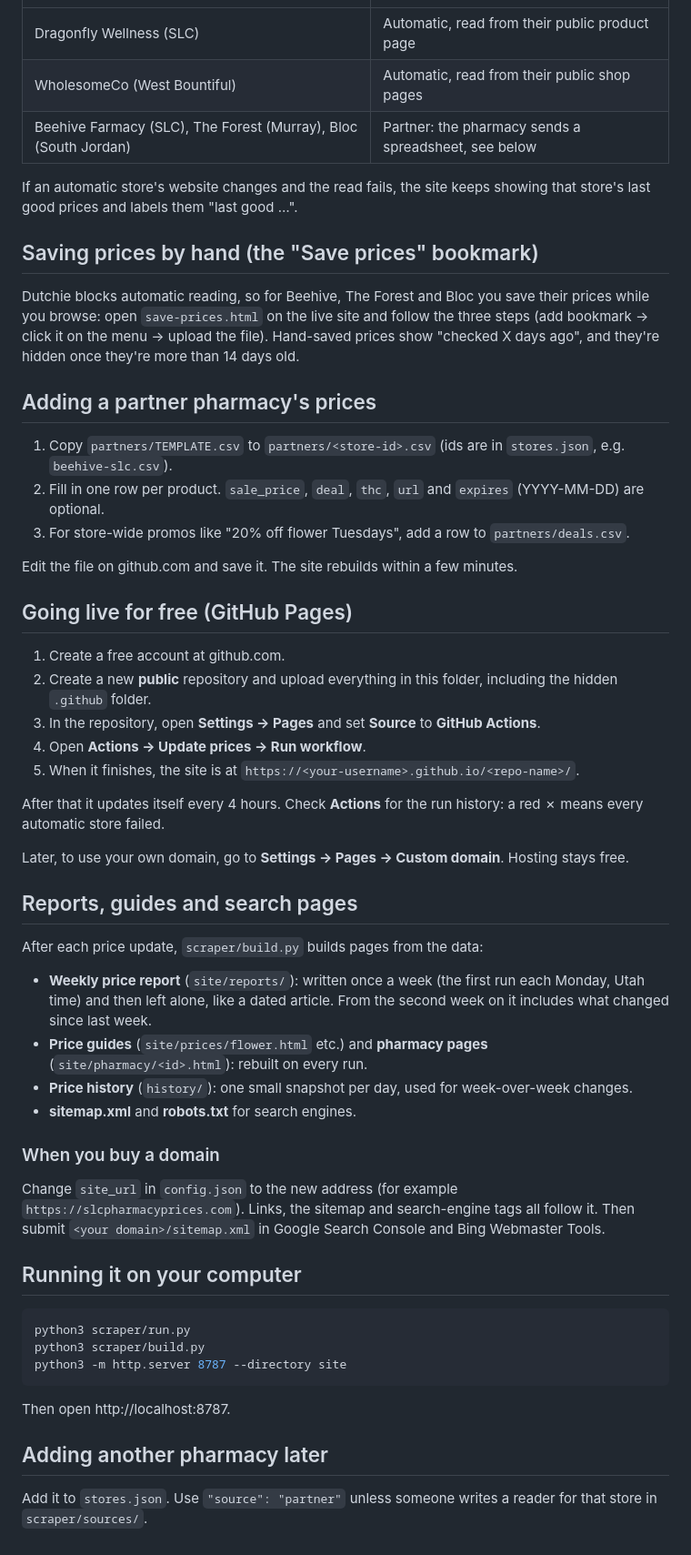
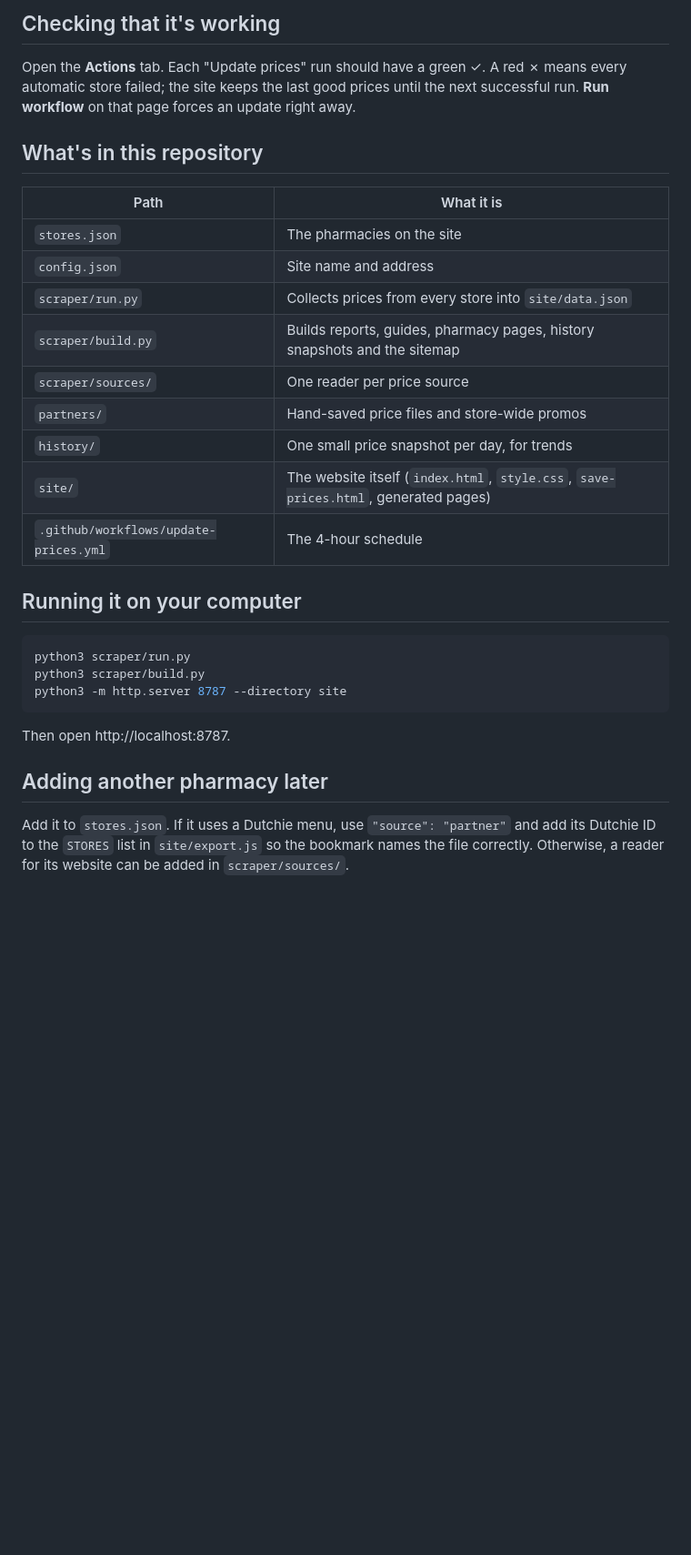
Before and after one commit to CANN3DC0RN/slc-pharmacy-prices, a Markdown page: README.md, the part around one of its changes. Shown at 91% size. Drawn GitHub-style; blank space fills up the shorter version.

Commit message:
Update README for the current site, sources and weekly routine
Co-Authored-By: Claude Opus 5.5 <noreply@anthropic.com>

```diff
--- a/README.md
+++ b/README.md
@@ -9,48 +56,20 @@ Every 4 hours, a free GitHub job collects the latest prices and republishes the
+## Checking that it's working
+
+Open the **Actions** tab. Each "Update prices" run should have a green ✓. A red ✗ means every automatic store failed; the site keeps the last good prices until the next successful run. **Run workflow** on that page forces an update right away.
+
+## What's in this repository
+
+| Path | What it is |
 |---|---|
-| Dragonfly Wellness (SLC) | Automatic, read from their public product page |
-| WholesomeCo (West Bountiful) | Automatic, read from their public shop pages |
-| Beehive Farmacy (SLC), The Forest (Murray), Bloc (South Jordan) | Partner: the pharmacy sends a spreadsheet, see below |
-
-If an automatic store's website changes and the read fails, the site keeps showing that store's last good prices and labels them "last good …".
-
-## Saving prices by hand (the "Save prices" bookmark)
-
-Dutchie blocks automatic reading, so for Beehive, The Forest and Bloc you save their prices while you browse:
-open `save-prices.html` on the live site and follow the three steps (add bookmark → click it on the menu → upload the file).
-Hand-saved prices show "checked X days ago", and they're hidden once they're more than 14 days old.
-
-## Adding a partner pharmacy's prices
-
-1. Copy `partners/TEMPLATE.csv` to `partners/<store-id>.csv` (ids are in `stores.json`, e.g. `beehive-slc.csv`).
-2. Fill in one row per product. `sale_price`, `deal`, `thc`, `url` and `expires` (YYYY-MM-DD) are optional.
-3. For store-wide promos like "20% off flower Tuesdays", add a row to `partners/deals.csv`.
-
-Edit the file on github.com and save it. The site rebuilds within a few minutes.
-
-## Going live for free (GitHub Pages)
-
-1. Create a free account at github.com.
-2. Create a new **public** repository and upload everything in this folder, including the hidden `.github` folder.
-3. In the repository, open **Settings → Pages** and set **Source** to **GitHub Actions**.
-4. Open **Actions → Update prices → Run workflow**.
-5. When it finishes, the site is at `https://<your-username>.github.io/<repo-name>/`.
-
-After that it updates itself every 4 hours. Check **Actions** for the run history: a red ✗ means every automatic store failed.
-
-Later, to use your own domain, go to **Settings → Pages → Custom domain**. Hosting stays free.
-
-## Reports, guides and search pages
-
-After each price update, `scraper/build.py` builds pages from the data:
-
-- **Weekly price report** (`site/reports/`): written once a week (the first run each Monday, Utah time) and then left alone, like a dated article. From the second week on it includes what changed since last week.
-- **Price guides** (`site/prices/flower.html` etc.) and **pharmacy pages** (`site/pharmacy/<id>.html`): rebuilt on every run.
-- **Price history** (`history/`): one small snapshot per day, used for week-over-week changes.
-- **sitemap.xml** and **robots.txt** for search engines.
-
-### When you buy a domain
-
-Change `site_url` in `config.json` to the new address (for example `https://slcpharmacyprices.com`). Links, the sitemap and search-engine tags all follow it. Then submit `<your domain>/sitemap.xml` in Google Search Console and Bing Webmaster Tools.
+| `stores.json` | The pharmacies on the site |
+| `config.json` | Site name and address |
+| `scraper/run.py` | Collects prices from every store into `site/data.json` |
+| `scraper/build.py` | Builds reports, guides, pharmacy pages, history snapshots and the sitemap |
+| `scraper/sources/` | One reader per price source |
+| `partners/` | Hand-saved price files and store-wide promos |
+| `history/` | One small price snapshot per day, for trends |
+| `site/` | The website itself (`index.html`, `style.css`, `save-prices.html`, generated pages) |
+| `.github/workflows/update-prices.yml` | The 4-hour schedule |
 
 ## Running it on your computer
 
@@ -64,4 +83,4 @@ Then open http://localhost:8787.
 
 ## Adding another pharmacy later
 
-Add it to `stores.json`. Use `"source": "partner"` unless someone writes a reader for that store in `scraper/sources/`.
+Add it to `stores.json`. If it uses a Dutchie menu, use `"source": "partner"` and add its Dutchie ID to the `STORES` list in `site/export.js` so the bookmark names the file correctly. Otherwise, a reader for its website can be added in `scraper/sources/`.
```
Also changed, not shown: other parts of README.md (+51 -4 lines).
